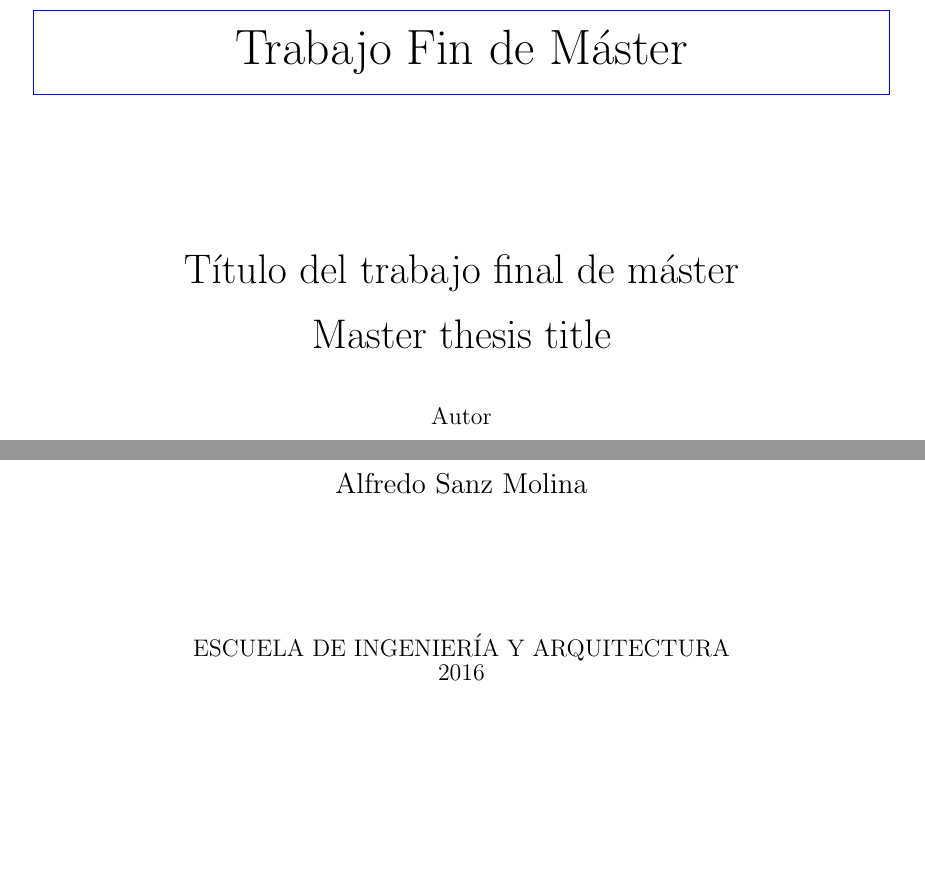
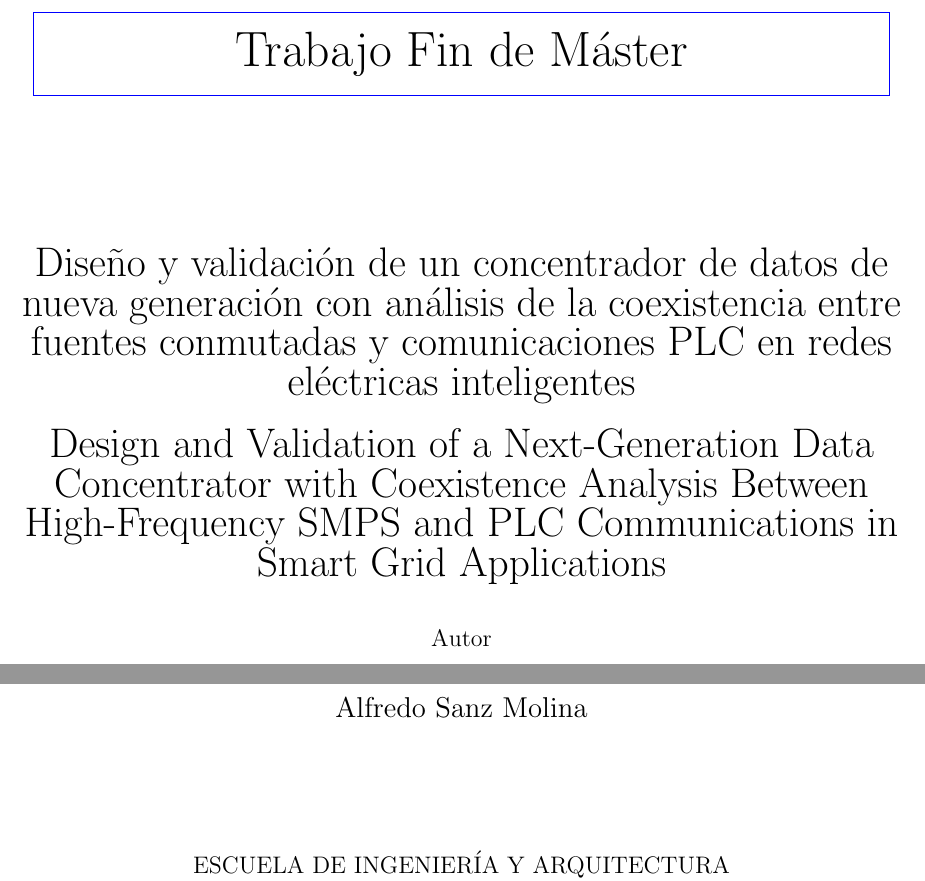
Before and after one commit to Angelonino/TFM, a LaTeX document (primer_borrador_TFM/main.tex): two parts of page 1 of 31, joined at a grey line, cut so that both start at the same text, the shorter picture padded with empty space. Compiled offline with pdfLaTeX.

Commit message:
Commit después de limpieza de ficheros temporales de proyecto

```diff
--- a/primer_borrador_TFM/main.tex
+++ b/primer_borrador_TFM/main.tex
@@ -63,11 +63,11 @@
 
 \fontsize{20pt}{20pt}\selectfont
 \begin{center}
-Título del trabajo final de máster
+Diseño y validación de un concentrador de datos de nueva generación con análisis de la coexistencia entre fuentes conmutadas y comunicaciones PLC en redes eléctricas inteligentes
 \end{center}
 \baselineskip 20pt
 \begin{center}
-Master thesis title
+Design and Validation of a Next-Generation Data Concentrator with Coexistence Analysis Between High-Frequency SMPS and PLC Communications in Smart Grid Applications
 \end{center}
 
 \vspace*{0cm}
@@ -95,7 +95,7 @@ Master thesis title
 \fontsize{12pt}{12pt}\selectfont
 \begin{center}
 ESCUELA DE INGENIERÍA Y ARQUITECTURA\\
-2016\\
+2026\\
 \end{center}
 
 
```
Also changed, not shown: primer_borrador_TFM/main.pdf.
